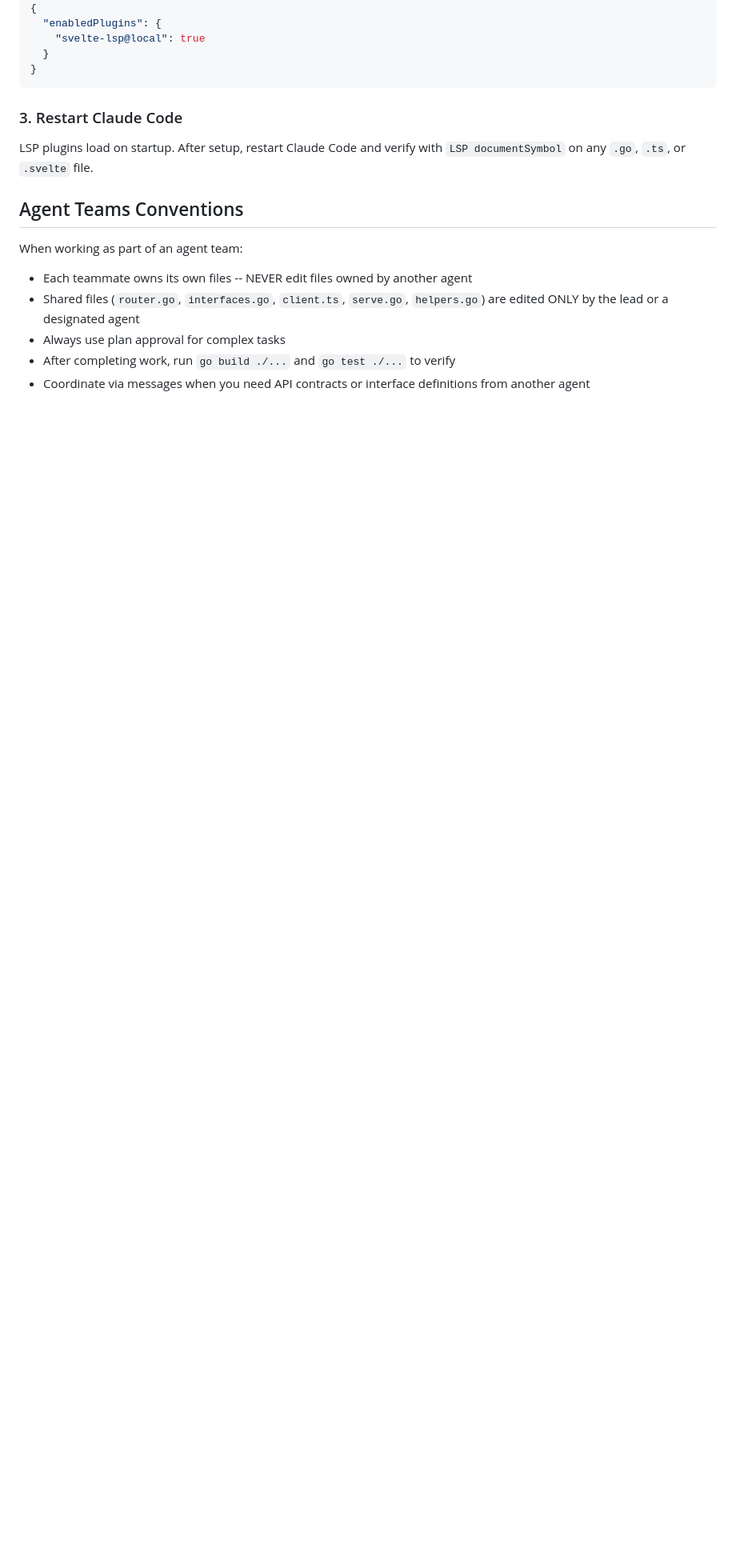
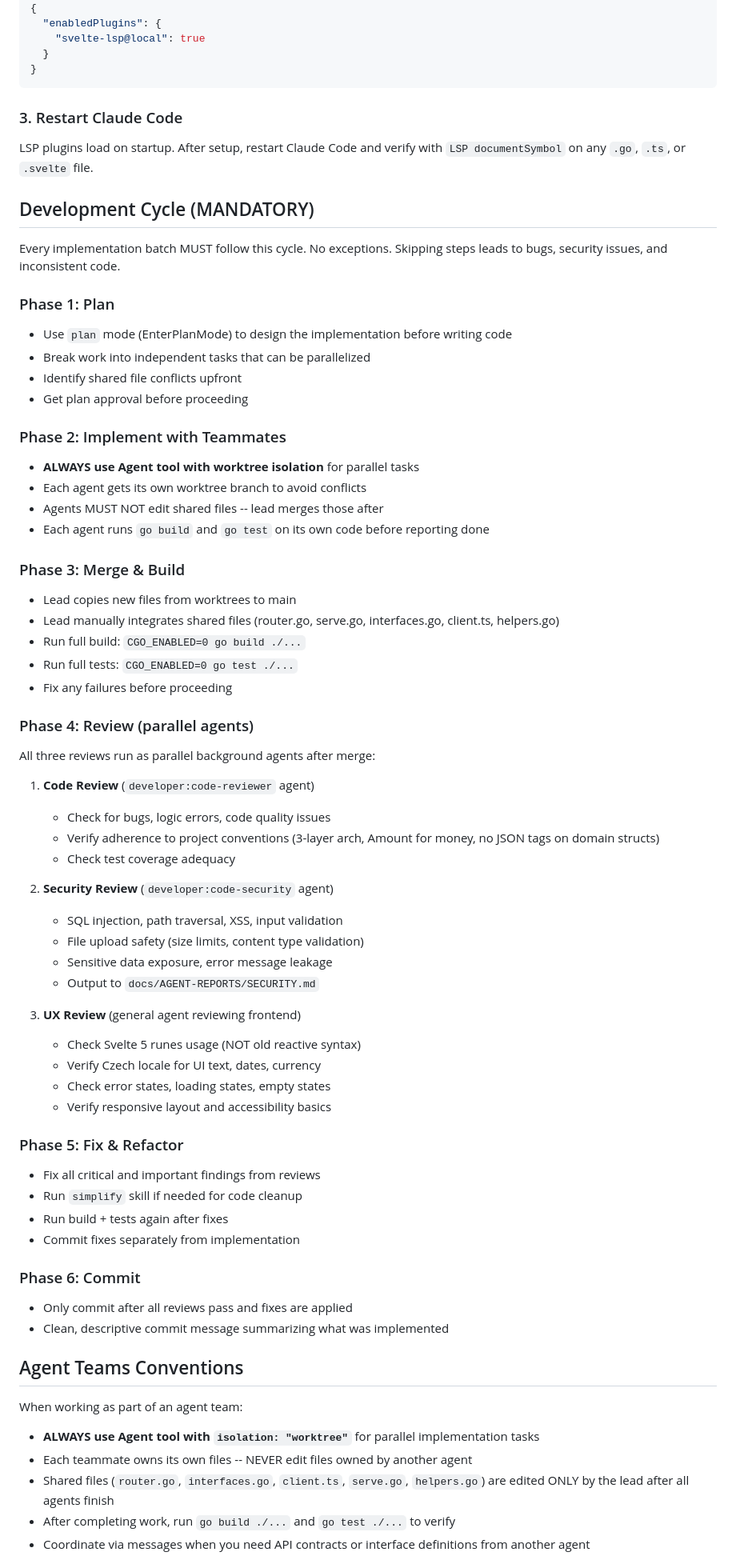
Before and after one commit to zajca/zfaktury, a Markdown page: CLAUDE.md, the part around one of its changes. Shown at 80% size. Rendered like a GitHub page; blank space fills up the shorter version.

Commit message:
Add mandatory development cycle and worktree isolation to CLAUDE.md
Encode the 6-phase development cycle (Plan, Implement with Teammates,
Merge & Build, Review, Fix & Refactor, Commit) as a mandatory process
for all feature work. Require worktree isolation for parallel agents.

```diff
--- a/CLAUDE.md
+++ b/CLAUDE.md
@@ -177,13 +177,72 @@ Then enable it in `~/.claude/settings.json`:
 
 LSP plugins load on startup. After setup, restart Claude Code and verify with `LSP documentSymbol` on any `.go`, `.ts`, or `.svelte` file.
 
+## Development Cycle (MANDATORY)
+
+Every implementation batch MUST follow this cycle. No exceptions. Skipping steps leads to bugs, security issues, and inconsistent code.
+
+### Phase 1: Plan
+
+- Use `plan` mode (EnterPlanMode) to design the implementation before writing code
+- Break work into independent tasks that can be parallelized
+- Identify shared file conflicts upfront
+- Get plan approval before proceeding
+
+### Phase 2: Implement with Teammates
+
+- **ALWAYS use Agent tool with worktree isolation** for parallel tasks
+- Each agent gets its own worktree branch to avoid conflicts
+- Agents MUST NOT edit shared files -- lead merges those after
+- Each agent runs `go build` and `go test` on its own code before reporting done
+
+### Phase 3: Merge & Build
+
+- Lead copies new files from worktrees to main
+- Lead manually integrates shared files (router.go, serve.go, interfaces.go, client.ts, helpers.go)
+- Run full build: `CGO_ENABLED=0 go build ./...`
+- Run full tests: `CGO_ENABLED=0 go test ./...`
+- Fix any failures before proceeding
+
+### Phase 4: Review (parallel agents)
+
+All three reviews run as parallel background agents after merge:
+
+1. **Code Review** (`developer:code-reviewer` agent)
+   - Check for bugs, logic errors, code quality issues
+   - Verify adherence to project conventions (3-layer arch, Amount for money, no JSON tags on domain structs)
+   - Check test coverage adequacy
+
+2. **Security Review** (`developer:code-security` agent)
+   - SQL injection, path traversal, XSS, input validation
+   - File upload safety (size limits, content type validation)
+   - Sensitive data exposure, error message leakage
+   - Output to `docs/AGENT-REPORTS/SECURITY.md`
+
+3. **UX Review** (general agent reviewing frontend)
+   - Check Svelte 5 runes usage (NOT old reactive syntax)
+   - Verify Czech locale for UI text, dates, currency
+   - Check error states, loading states, empty states
+   - Verify responsive layout and accessibility basics
+
+### Phase 5: Fix & Refactor
+
+- Fix all critical and important findings from reviews
+- Run `simplify` skill if needed for code cleanup
+- Run build + tests again after fixes
+- Commit fixes separately from implementation
+
+### Phase 6: Commit
+
+- Only commit after all reviews pass and fixes are applied
+- Clean, descriptive commit message summarizing what was implemented
+
 ## Agent Teams Conventions
 
 When working as part of an agent team:
 
+- **ALWAYS use Agent tool with `isolation: "worktree"`** for parallel implementation tasks
 - Each teammate owns its own files -- NEVER edit files owned by another agent
-- Shared files (`router.go`, `interfaces.go`, `client.ts`, `serve.go`, `helpers.go`) are edited ONLY by the lead or a designated agent
-- Always use plan approval for complex tasks
+- Shared files (`router.go`, `interfaces.go`, `client.ts`, `serve.go`, `helpers.go`) are edited ONLY by the lead after all agents finish
 - After completing work, run `go build ./...` and `go test ./...` to verify
 - Coordinate via messages when you need API contracts or interface definitions from another agent
 
```
Also changed, not shown: other parts of CLAUDE.md (+1 -1 lines).
